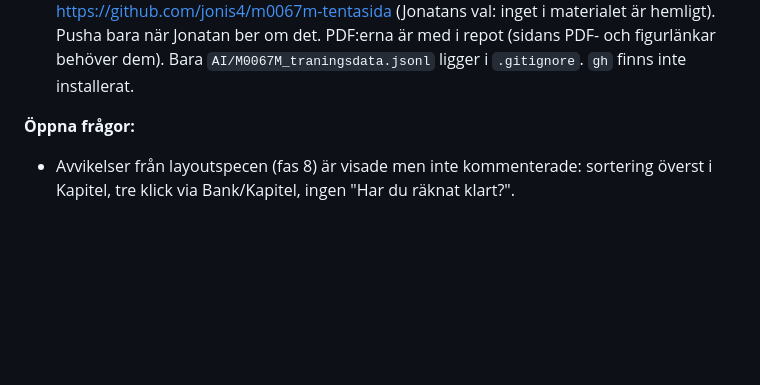
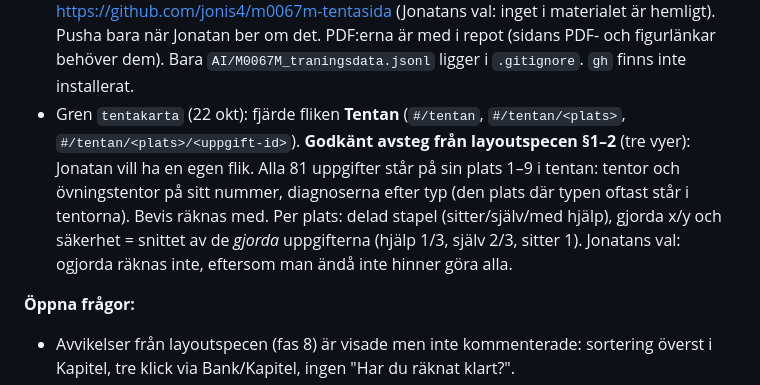
Before and after one commit to jonis4/m0067m-tentasida, a Markdown page: AI/CLAUDE.md, the part around the change. GitHub-like rendering; blank space fills up the shorter version.

Commit message:
CLAUDE.md: fliken Tentan är ett godkänt avsteg från layoutspecen
Co-Authored-By: Claude Opus 5.5 <noreply@anthropic.com>

```diff
--- a/AI/CLAUDE.md
+++ b/AI/CLAUDE.md
@@ -313,6 +313,7 @@ Varje fas har ett mål, vad som ska göras och **klart när**. Ordningen följer
 - Gren `enklare-installningar` (19 okt): Inställningar är rader med namn och förklaring till vänster och val till höger. Schema, Tema och Studietips är segmenterade val (`segment()`, data-sidfot `schema:<nyckel>`, `tema:*`, `strategi:pa|av`). "Din data" har en sammanfattning (status och sparade), "Kopia på disken" (sparfilens lägen) och "Flytta till en annan dator" (Ladda ner / Läs in). "Rensa all data" står för sig längst ner. `temaRad`/`schemaRad` är borttagna, och `sparfilRad` används bara av sidfotsvarningen.
 - Gustavs schema (19 okt, via Jonatan): `data/schema-gustav.json`. Start 20 okt, ca 4 h/dag varje dag (3 pass à 2 uppgifter), betyg 3, inga bevis, inga tentor räknade. Alla tre riktiga tentorna som del G på 3 h: t260319 21 okt, t260526 23 okt, t260827 25 okt, med omräkning dagen efter. Den lätta dagen 26 okt innehåller omräkning av tenta 3. Hjälpen räknar upp de andra schemana ("Eriks och Gustavs scheman finns också"), med standardschemat först.
 - Git-repo i `tentor/` (gren `main`), pushat till det **publika** repot https://github.com/jonis4/m0067m-tentasida (Jonatans val: inget i materialet är hemligt). Pusha bara när Jonatan ber om det. PDF:erna är med i repot (sidans PDF- och figurlänkar behöver dem). Bara `AI/M0067M_traningsdata.jsonl` ligger i `.gitignore`. `gh` finns inte installerat.
+- Gren `tentakarta` (22 okt): fjärde fliken **Tentan** (`#/tentan`, `#/tentan/<plats>`, `#/tentan/<plats>/<uppgift-id>`). **Godkänt avsteg från layoutspecen §1–2** (tre vyer): Jonatan vill ha en egen flik. Alla 81 uppgifter står på sin plats 1–9 i tentan: tentor och övningstentor på sitt nummer, diagnoserna efter typ (den plats där typen oftast står i tentorna). Bevis räknas med. Per plats: delad stapel (sitter/själv/med hjälp), gjorda x/y och säkerhet = snittet av de *gjorda* uppgifterna (hjälp 1/3, själv 2/3, sitter 1). Jonatans val: ogjorda räknas inte, eftersom man ändå inte hinner göra alla.
 
 **Öppna frågor:**
 - Avvikelser från layoutspecen (fas 8) är visade men inte kommenterade: sortering överst i Kapitel, tre klick via Bank/Kapitel, ingen "Har du räknat klart?".
```
